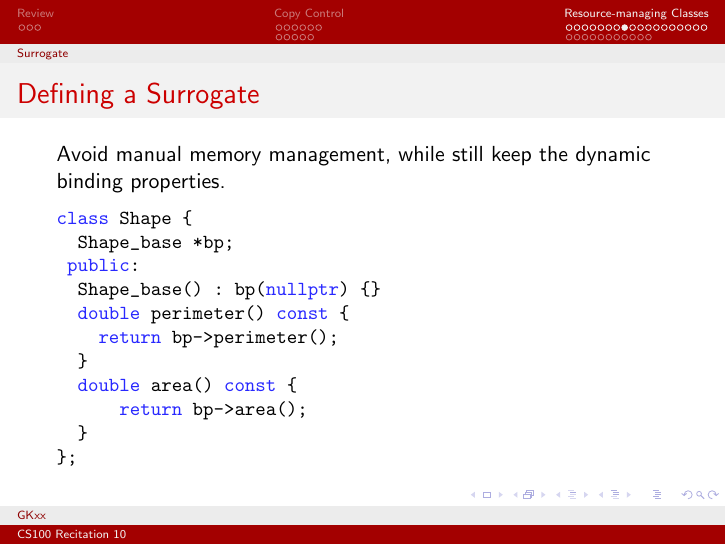
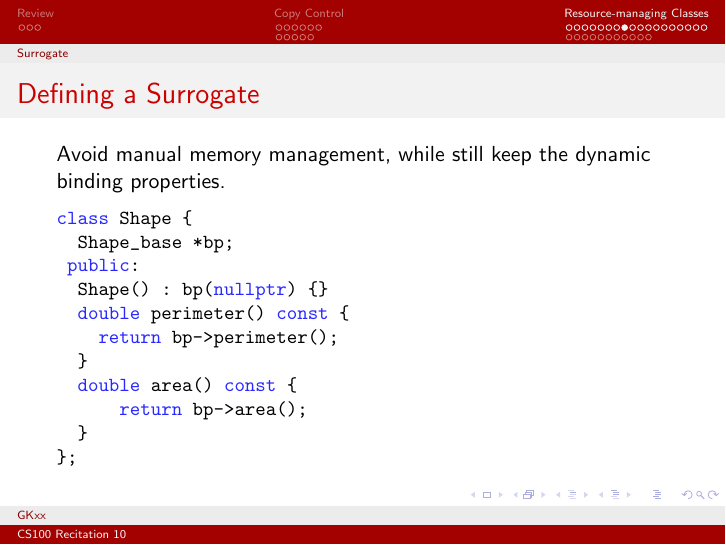
Before and after one commit to GKxxUCAS/CS100-recitations-spring2022, LaTeX slides (rec10/rec10.tex): page 30 of 55. The pictures show the PDF file rec10/rec10.pdf that the author committed with the source.

Commit message:
fix small mistake

```diff
--- a/rec10/rec10.tex
+++ b/rec10/rec10.tex
@@ -323,7 +323,7 @@ class Circle : public Shape_base {
 class Shape {
   Shape_base *bp;
  public:
-  Shape_base() : bp(nullptr) {}
+  Shape() : bp(nullptr) {}
   double perimeter() const {
     return bp->perimeter();
   }
```
Also changed, not shown: rec10/rec10.pdf, 1 other file.
